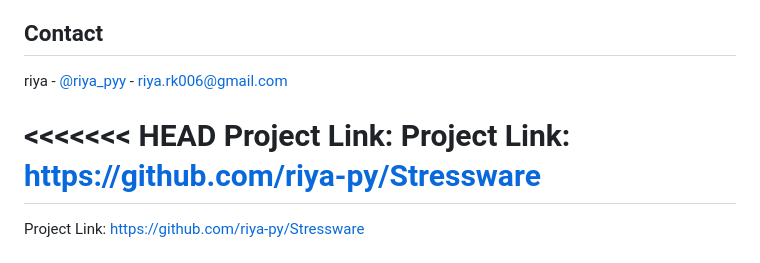
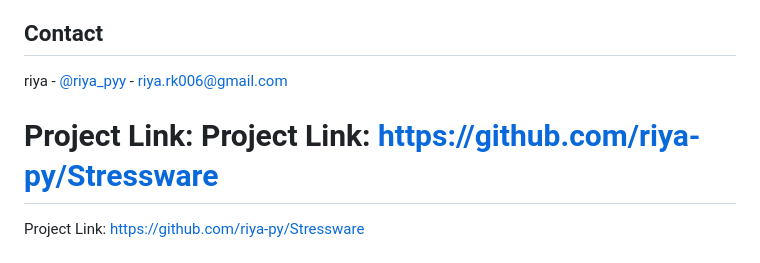
Before and after one commit to riya-py/StressWare, a Markdown page: README.md, the part around the change. Drawn GitHub-style.

```diff
--- a/README.md
+++ b/README.md
@@ -121,7 +121,6 @@ This project is licensed under the MIT License - see the [LICENSE](LICENSE) file
 
 riya - [@riya_pyy](https://twitter.com/riya_pyy) - riya.rk006@gmail.com
 
-<<<<<<< HEAD
 Project Link: Project Link: [https://github.com/riya-py/Stressware](https://github.com/riya-py/Stressware)
 =======
 Project Link: [https://github.com/riya-py/Stressware](https://github.com/riya-py/Stressware)
```
